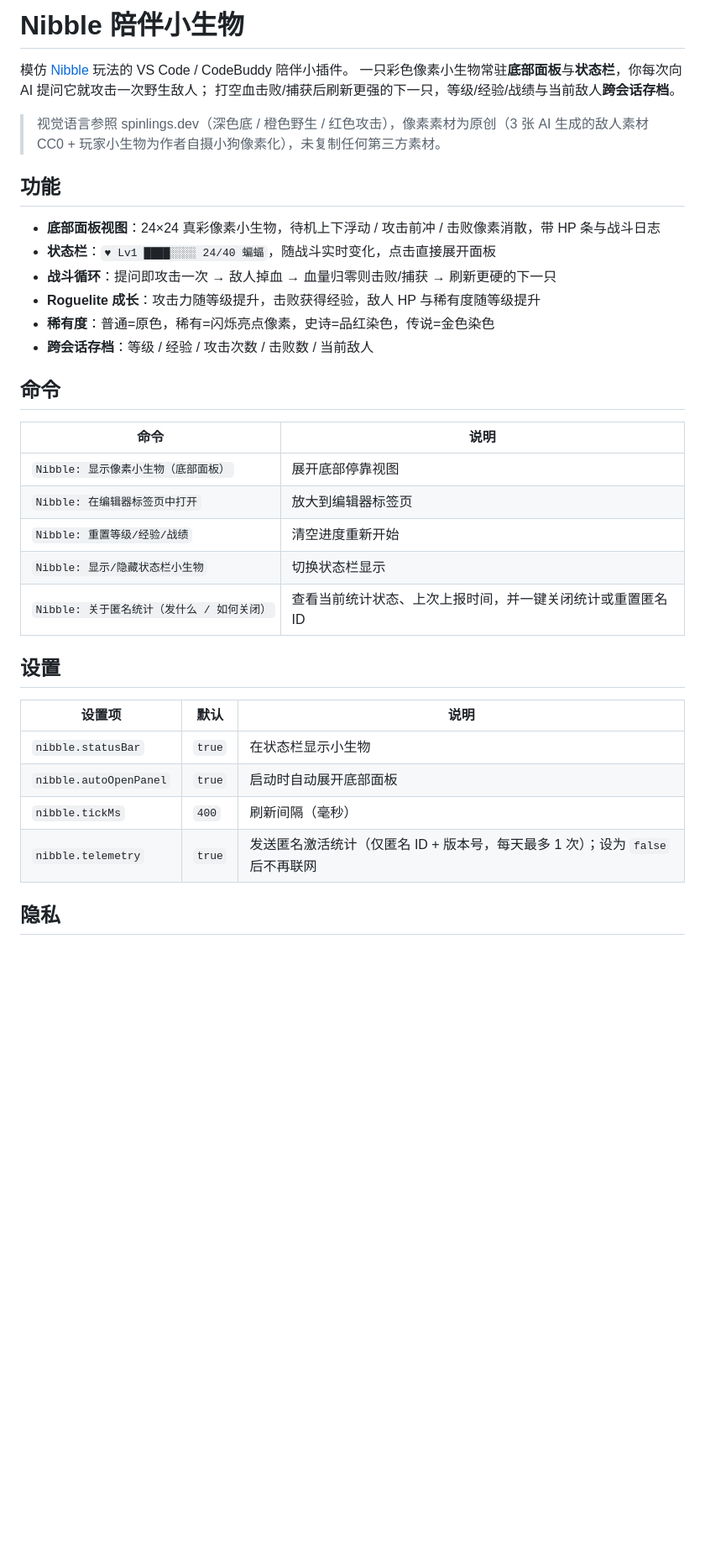
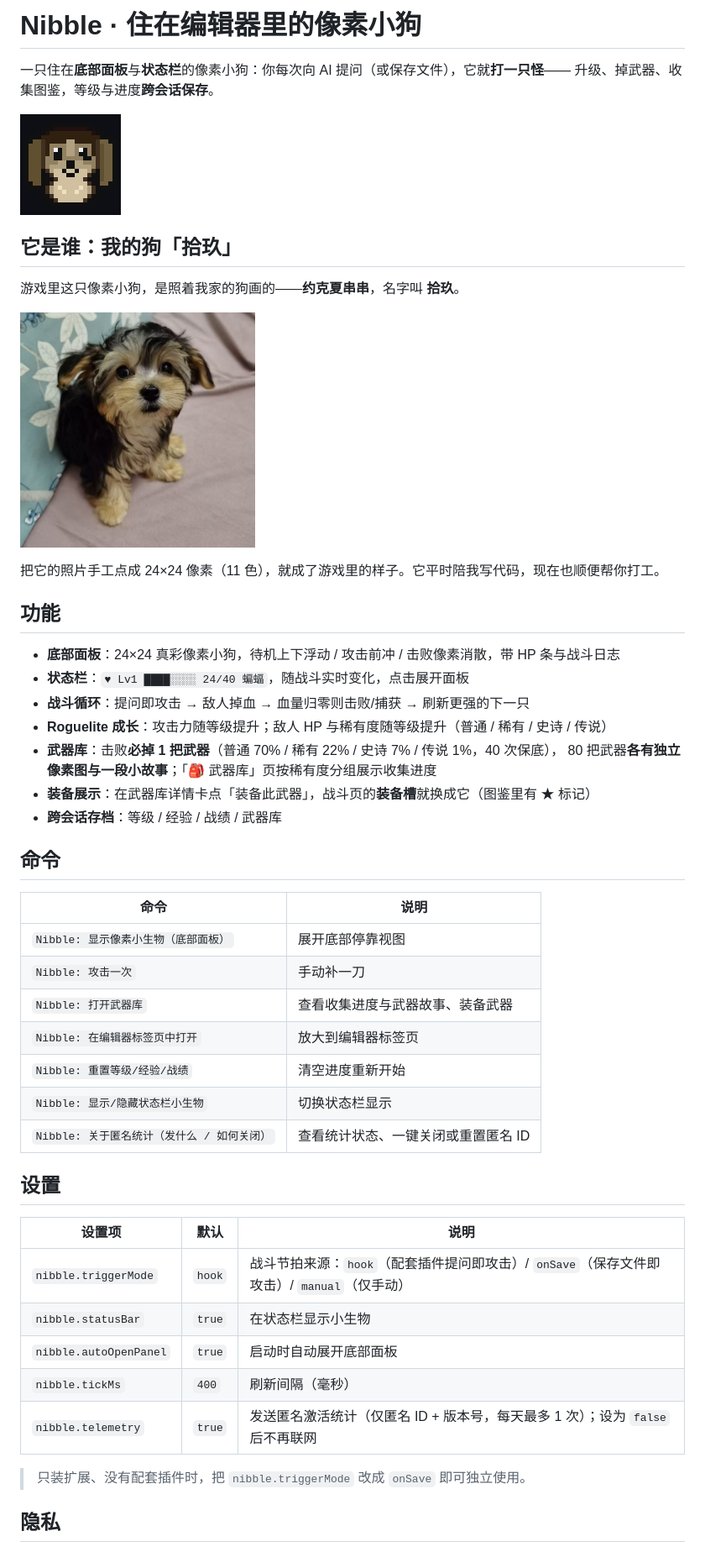
Before and after one commit to LMLuo/nibble, a Markdown page: vscode-extension/README.md, the part around the change printed below. Shown: that part at 84% size. GitHub-like rendering; pictures changed too: vscode-extension/media/dog-shijiu.jpg (added), vscode-extension/media/player-pixel.png (added); blank space fills up the shorter version.

Commit message:
docs: 市场页 README 重写（拾玖照片 + 武器库说明 + 支持作者）；v0.2.1

```diff
--- a/vscode-extension/README.md
+++ b/vscode-extension/README.md
@@ -1,38 +1,54 @@
-# Nibble 陪伴小生物
+# Nibble · 住在编辑器里的像素小狗
 
-模仿 [Nibble](https://nibble.dev/) 玩法的 VS Code / CodeBuddy 陪伴小插件。
-一只彩色像素小生物常驻**底部面板**与**状态栏**，你每次向 AI 提问它就攻击一次野生敌人；
-打空血击败/捕获后刷新更强的下一只，等级/经验/战绩与当前敌人**跨会话存档**。
+一只住在**底部面板**与**状态栏**的像素小狗：你每次向 AI 提问（或保存文件），它就**打一只怪**——
+升级、掉武器、收集图鉴，等级与进度**跨会话保存**。
 
-> 视觉语言参照 spinlings.dev（深色底 / 橙色野生 / 红色攻击），像素素材为原创（3 张 AI 生成的敌人素材 CC0 + 玩家小生物为作者自摄小狗像素化），未复制任何第三方素材。
+<!-- 图片用绝对地址：扩展在仓库子目录 vscode-extension/ 下，
+     vsce 自动重写的相对路径会漏掉这一层（会 404），所以这里手写 raw 链接。改图请同步路径。 -->
+<p><img src="https://github.com/LMLuo/nibble/raw/main/vscode-extension/media/player-pixel.png" width="120" alt="Nibble 像素小狗"></p>
+
+## 它是谁：我的狗「拾玖」
+
+游戏里这只像素小狗，是照着我家的狗画的——**约克夏串串**，名字叫 **拾玖**。
+
+<p><img src="https://github.com/LMLuo/nibble/raw/main/vscode-extension/media/dog-shijiu.jpg" width="280" alt="拾玖的照片"></p>
+
+把它的照片手工点成 24×24 像素（11 色），就成了游戏里的样子。它平时陪我写代码，现在也顺便帮你打工。
 
 ## 功能
 
-- **底部面板视图**：24×24 真彩像素小生物，待机上下浮动 / 攻击前冲 / 击败像素消散，带 HP 条与战斗日志
-- **状态栏**：`♥ Lv1 ████░░░░ 24/40 蝙蝠`，随战斗实时变化，点击直接展开面板
-- **战斗循环**：提问即攻击一次 → 敌人掉血 → 血量归零则击败/捕获 → 刷新更硬的下一只
-- **Roguelite 成长**：攻击力随等级提升，击败获得经验，敌人 HP 与稀有度随等级提升
-- **稀有度**：普通=原色，稀有=闪烁亮点像素，史诗=品红染色，传说=金色染色
-- **跨会话存档**：等级 / 经验 / 攻击次数 / 击败数 / 当前敌人
+- **底部面板**：24×24 真彩像素小狗，待机上下浮动 / 攻击前冲 / 击败像素消散，带 HP 条与战斗日志
+- **状态栏**：`♥ Lv1 ████░░░░ 24/40 蝙蝠`，随战斗实时变化，点击展开面板
+- **战斗循环**：提问即攻击 → 敌人掉血 → 血量归零则击败/捕获 → 刷新更强的下一只
+- **Roguelite 成长**：攻击力随等级提升；敌人 HP 与稀有度随等级提升（普通 / 稀有 / 史诗 / 传说）
+- **武器库**：击败**必掉 1 把武器**（普通 70% / 稀有 22% / 史诗 7% / 传说 1%，40 次保底），
+  80 把武器**各有独立像素图与一段小故事**；「🎒 武器库」页按稀有度分组展示收集进度
+- **装备展示**：在武器库详情卡点「装备此武器」，战斗页的**装备槽**就换成它（图鉴里有 ★ 标记）
+- **跨会话存档**：等级 / 经验 / 战绩 / 武器库
 
 ## 命令
 
 | 命令 | 说明 |
 |---|---|
 | `Nibble: 显示像素小生物（底部面板）` | 展开底部停靠视图 |
+| `Nibble: 攻击一次` | 手动补一刀 |
+| `Nibble: 打开武器库` | 查看收集进度与武器故事、装备武器 |
 | `Nibble: 在编辑器标签页中打开` | 放大到编辑器标签页 |
 | `Nibble: 重置等级/经验/战绩` | 清空进度重新开始 |
 | `Nibble: 显示/隐藏状态栏小生物` | 切换状态栏显示 |
-| `Nibble: 关于匿名统计（发什么 / 如何关闭）` | 查看当前统计状态、上次上报时间，并一键关闭统计或重置匿名 ID |
+| `Nibble: 关于匿名统计（发什么 / 如何关闭）` | 查看统计状态、一键关闭或重置匿名 ID |
 
 ## 设置
 
 | 设置项 | 默认 | 说明 |
 |---|---|---|
+| `nibble.triggerMode` | `hook` | 战斗节拍来源：`hook`（配套插件提问即攻击）/ `onSave`（保存文件即攻击）/ `manual`（仅手动） |
 | `nibble.statusBar` | `true` | 在状态栏显示小生物 |
 | `nibble.autoOpenPanel` | `true` | 启动时自动展开底部面板 |
 | `nibble.tickMs` | `400` | 刷新间隔（毫秒） |
 | `nibble.telemetry` | `true` | 发送匿名激活统计（仅匿名 ID + 版本号，每天最多 1 次）；设为 `false` 后不再联网 |
 
+> 只装扩展、没有配套插件时，把 `nibble.triggerMode` 改成 `onSave` 即可独立使用。
+
 ## 隐私
 
```
Also changed, not shown: other parts of vscode-extension/README.md (+16 -8 lines), vscode-extension/CHANGELOG.md (+7 -0 lines), vscode-extension/media/wechat-qr.png (added), 5 other files.
